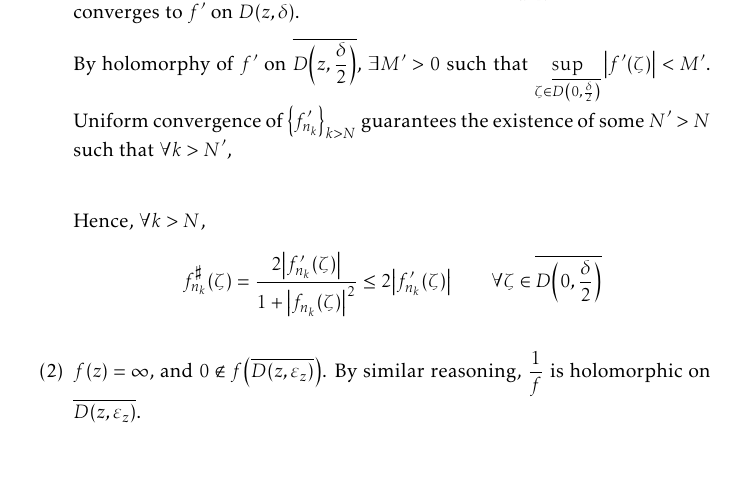
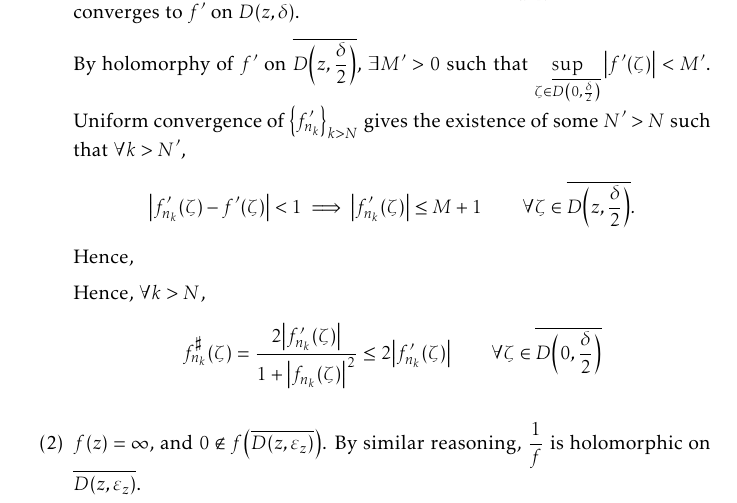
Before and after one commit to slipperking/complex-analysis-latex, a LaTeX document (main.tex): part of page 186 of 198, cut so that both start at the same text, the shorter picture padded with empty space. Compiled offline with pdfLaTeX.

Commit message:
overleaf_to_git (Sat Sep 27 22:04:27 2025 -0700): update main.tex from r22168 to r22170

```diff
--- a/main.tex
+++ b/main.tex
@@ -4135,7 +4135,7 @@ Montel's Theorem for holomorphically normal families in \cref{thm:montel} can be
         Hence, we have \[d_\sigma\qty(\infty,f(z))-d_\sigma\qty(f(z),f_{n_k}(\zeta))>0.\] By the reverse triangle inequality, we have \[d_\sigma\qty(\infty,f_{n_k}(\zeta))>0.\]
         Hence, the meromorphy of each \(f_{n_k}\) is actually holomorphy. By continuity, \(f\) is locally uniformly bounded on \(D(z,\delta)\). Hence, \(\qty{f_{n_k}}_{k>N}\) locally uniformly converges on \(D(z,\delta)\). By a result of Weierstrass (\cref{thm:weierstrassuniformlimit}), \(f\) is holomorphic on \(D(z,\delta)\) and the sequence \(\qty{f'_{n_k}}_{k>N}\) locally uniformly converges to \(f'\) on \(D(z,\delta)\).
 
-        By holomorphy of \(f'\) on \(\overline{D\qty(z,\frac\delta2)}\), \(\exists M'>0\) such that \(\sup_{\zeta\in\overline{D\qty(0,\frac\delta2)}}\abs{f'(\zeta)}<M'\). Uniform convergence of \(\qty{f'_{n_k}}_{k>N}\) guarantees the existence of some \(N'>N\) such that \(\forall k>N'\), \[\]
+        By holomorphy of \(f'\) on \(\overline{D\qty(z,\frac\delta2)}\), \(\exists M'>0\) such that \(\sup_{\zeta\in\overline{D\qty(0,\frac\delta2)}}\abs{f'(\zeta)}<M'\). Uniform convergence of \(\qty{f'_{n_k}}_{k>N}\) gives the existence of some \(N'>N\) such that \(\forall k>N'\), \[\abs{f'_{n_k}(\zeta)-f'(\zeta)}<1\implies\abs{f'_{n_k}(\zeta)}\leq M+1\qquad\forall\zeta\in\overline{D\qty(z,\frac\delta2)}.\] Hence,
 
         Hence, \(\forall k>N\), \[f^\sharp_{n_k}(\zeta)=\frac{2\abs{f_{n_k}'(\zeta)}}{1+\abs{f_{n_k}(\zeta)}^2}\leq 2\abs{f'_{n_k}(\zeta)}\qquad \forall\zeta\in\overline{D\qty(0,\frac\delta2)}\]
         \item \(f\qty(z)=\infty\), and \(0\notin f\qty(\overline{D\qty(z,\varepsilon_z)})\). By similar reasoning, \(\frac{1}{f}\) is holomorphic on \(\overline{D\qty(z,\varepsilon_z)}\).
```
